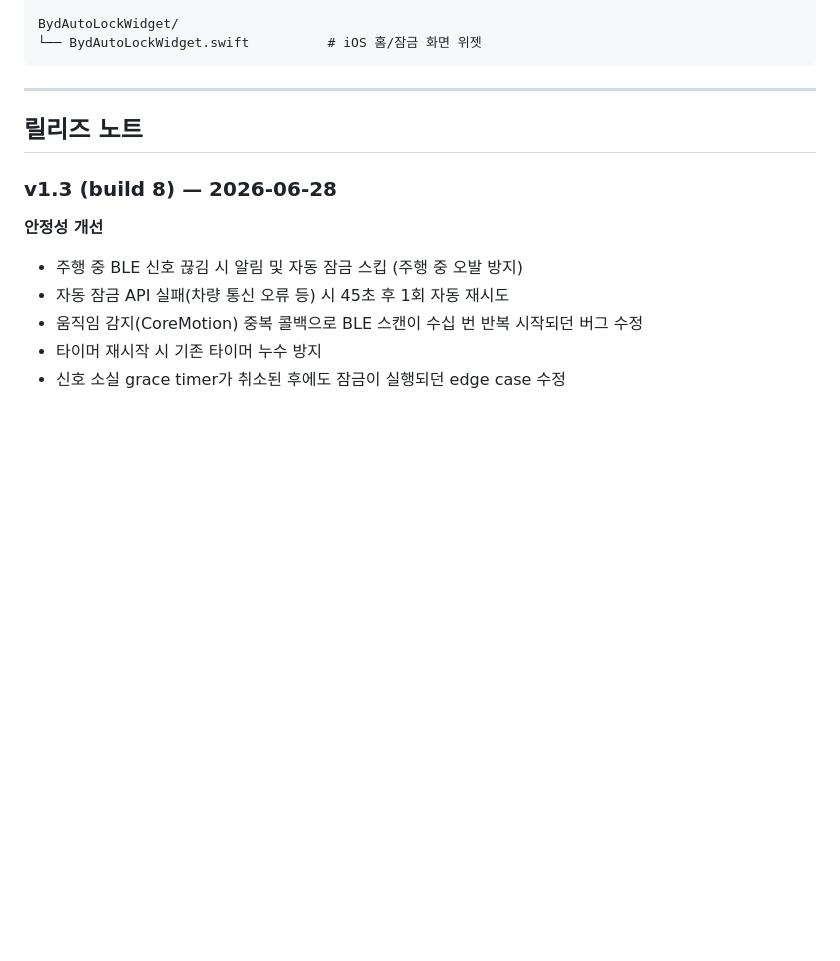
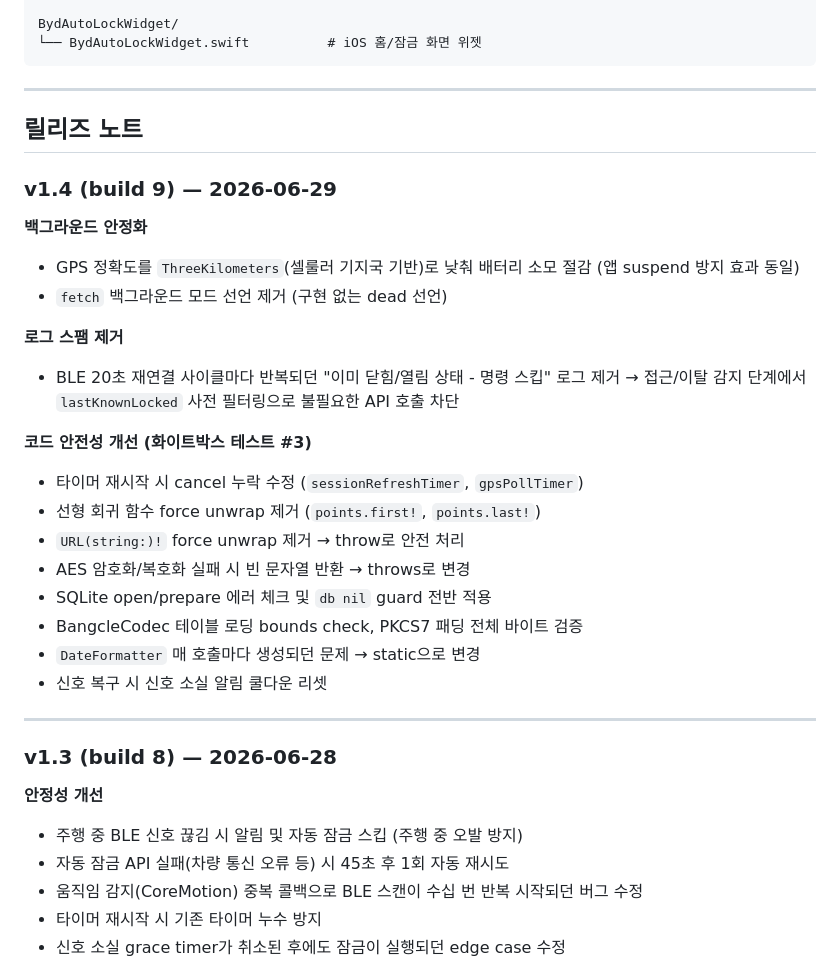
Before and after one commit to GeyuongGongPark/BydAutoLock-iOS, a Markdown page: README.md, the part around the change. Rendered like a GitHub page; blank space fills up the shorter version.

Commit message:
docs: v1.4 릴리즈 노트 추가
Co-Authored-By: Claude Sonnet 4.6 <noreply@anthropic.com>

```diff
--- a/README.md
+++ b/README.md
@@ -199,6 +199,28 @@ BydAutoLockWidget/
 
 ## 릴리즈 노트
 
+### v1.4 (build 9) — 2026-06-29
+
+**백그라운드 안정화**
+- GPS 정확도를 `ThreeKilometers`(셀룰러 기지국 기반)로 낮춰 배터리 소모 절감 (앱 suspend 방지 효과 동일)
+- `fetch` 백그라운드 모드 선언 제거 (구현 없는 dead 선언)
+
+**로그 스팸 제거**
+- BLE 20초 재연결 사이클마다 반복되던 "이미 닫힘/열림 상태 - 명령 스킵" 로그 제거
+  → 접근/이탈 감지 단계에서 `lastKnownLocked` 사전 필터링으로 불필요한 API 호출 차단
+
+**코드 안전성 개선 (화이트박스 테스트 #3)**
+- 타이머 재시작 시 cancel 누락 수정 (`sessionRefreshTimer`, `gpsPollTimer`)
+- 선형 회귀 함수 force unwrap 제거 (`points.first!`, `points.last!`)
+- `URL(string:)!` force unwrap 제거 → throw로 안전 처리
+- AES 암호화/복호화 실패 시 빈 문자열 반환 → throws로 변경
+- SQLite open/prepare 에러 체크 및 `db nil` guard 전반 적용
+- BangcleCodec 테이블 로딩 bounds check, PKCS7 패딩 전체 바이트 검증
+- `DateFormatter` 매 호출마다 생성되던 문제 → static으로 변경
+- 신호 복구 시 신호 소실 알림 쿨다운 리셋
+
+---
+
 ### v1.3 (build 8) — 2026-06-28
 
 **안정성 개선**
```
